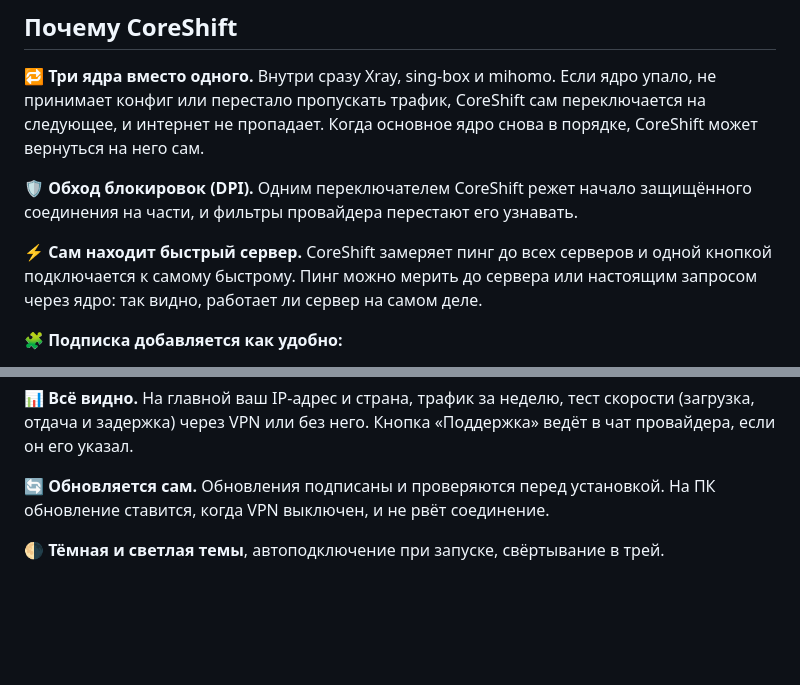
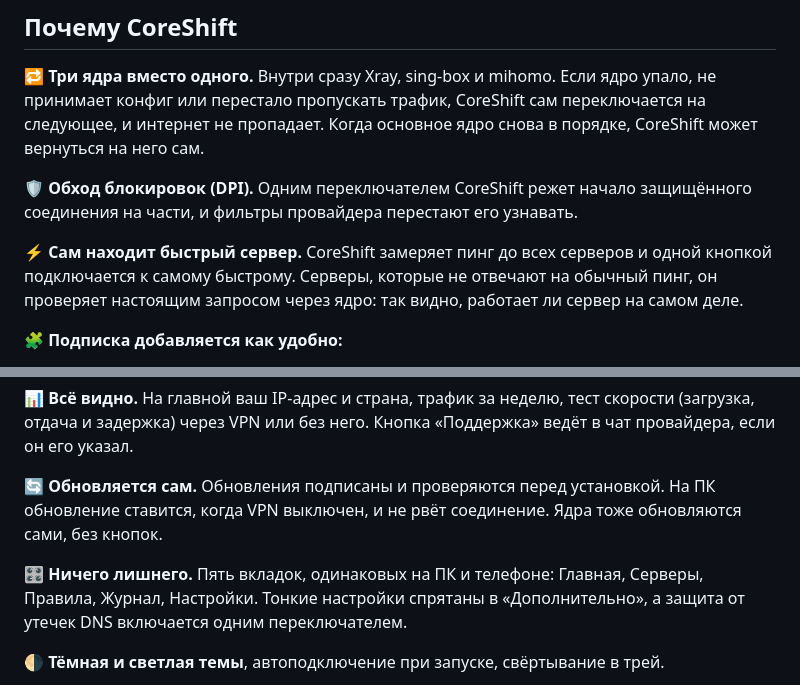
Before and after one commit to NezZeen/CoreShift-Release, a Markdown page: README.md, 2 parts joined by grey strips. Drawn GitHub-style; blank space fills up the shorter version.

Commit message:
README: new design, cores update themselves

```diff
--- a/README.md
+++ b/README.md
@@ -21,7 +21,7 @@
 
 **🛡 Обход блокировок (DPI).** Одним переключателем CoreShift режет начало защищённого соединения на части, и фильтры провайдера перестают его узнавать.
 
-**⚡ Сам находит быстрый сервер.** CoreShift замеряет пинг до всех серверов и одной кнопкой подключается к самому быстрому. Пинг можно мерить до сервера или настоящим запросом через ядро: так видно, работает ли сервер на самом деле.
+**⚡ Сам находит быстрый сервер.** CoreShift замеряет пинг до всех серверов и одной кнопкой подключается к самому быстрому. Серверы, которые не отвечают на обычный пинг, он проверяет настоящим запросом через ядро: так видно, работает ли сервер на самом деле.
 
 **🧩 Подписка добавляется как удобно:**
 - кнопкой «Добавить в приложение» на странице подписки панели. CoreShift понимает ссылки для себя (`coreshift://`), а также для Happ, v2rayNG, v2RayTun, Hiddify, Clash, sing-box и других;
@@ -45,7 +45,9 @@
 
 **📊 Всё видно.** На главной ваш IP-адрес и страна, трафик за неделю, тест скорости (загрузка, отдача и задержка) через VPN или без него. Кнопка «Поддержка» ведёт в чат провайдера, если он его указал.
 
-**🔄 Обновляется сам.** Обновления подписаны и проверяются перед установкой. На ПК обновление ставится, когда VPN выключен, и не рвёт соединение.
+**🔄 Обновляется сам.** Обновления подписаны и проверяются перед установкой. На ПК обновление ставится, когда VPN выключен, и не рвёт соединение. Ядра тоже обновляются сами, без кнопок.
+
+**🎛 Ничего лишнего.** Пять вкладок, одинаковых на ПК и телефоне: Главная, Серверы, Правила, Журнал, Настройки. Тонкие настройки спрятаны в «Дополнительно», а защита от утечек DNS включается одним переключателем.
 
 **🌗 Тёмная и светлая темы**, автоподключение при запуске, свёртывание в трей.
 
```
